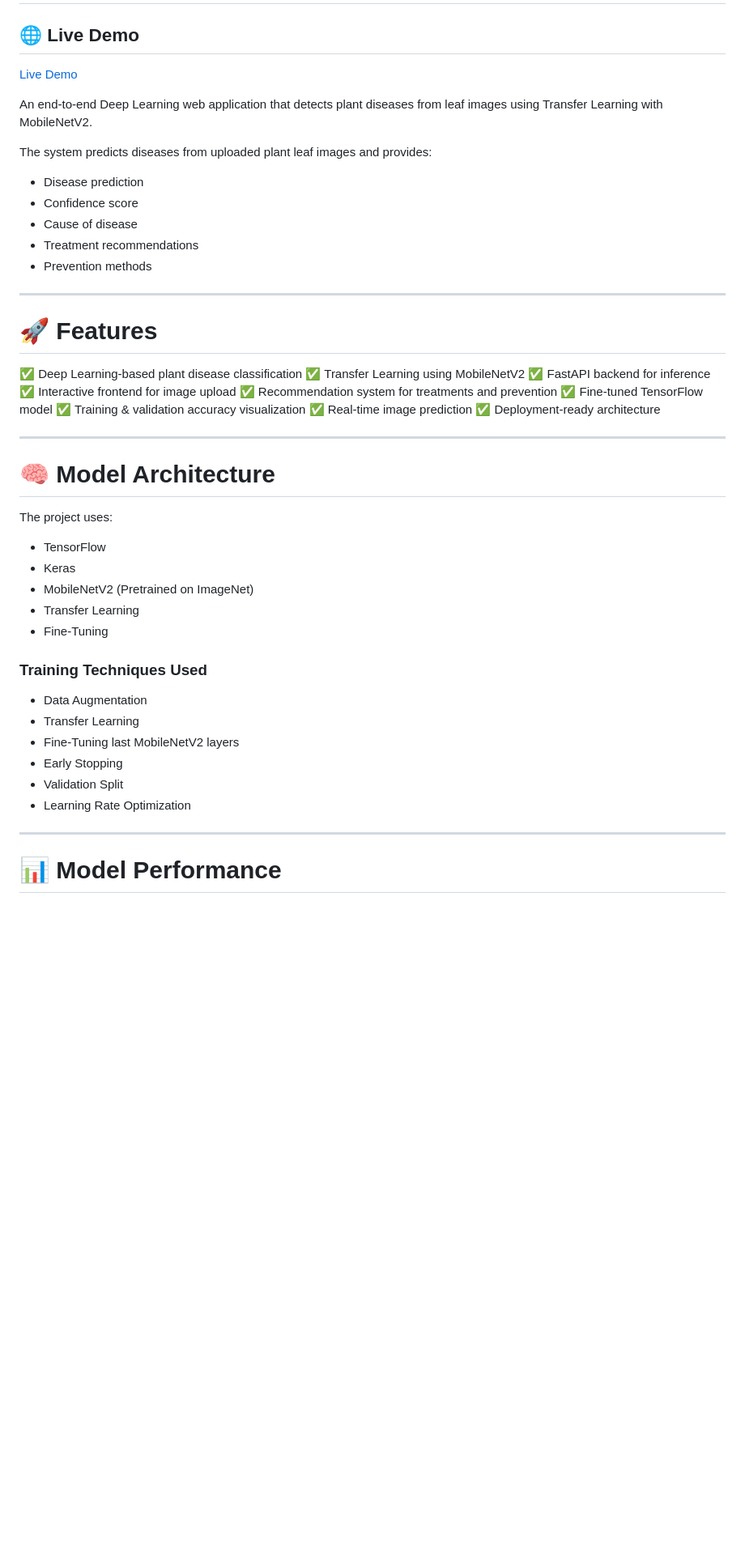
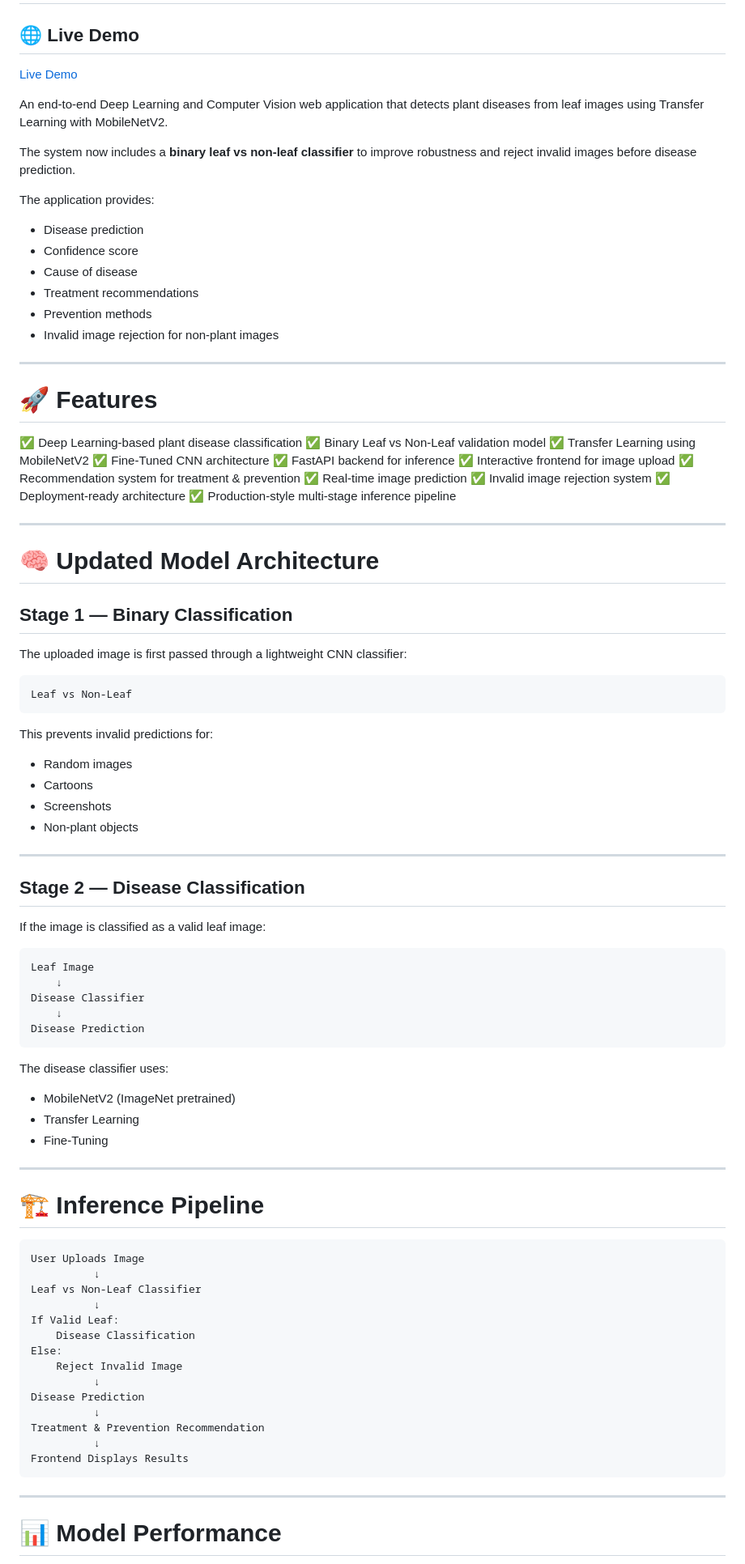
Before and after one commit to bonagirisaiabhishek5363180-bit/CNN-Plant-disease-detection-system, a Markdown page: readme.md, the part around one of its changes. Shown at 81% size. Drawn GitHub-style; blank space fills up the shorter version.

Commit message:
docs: update README to reflect new features and improvements, including binary classification and deployment details

````diff
--- a/readme.md
+++ b/readme.md
@@ -6,48 +6,92 @@
 
-An end-to-end Deep Learning web application that detects plant diseases from leaf images using Transfer Learning with MobileNetV2.
+An end-to-end Deep Learning and Computer Vision web application that detects plant diseases from leaf images using Transfer Learning with MobileNetV2.
 
-The system predicts diseases from uploaded plant leaf images and provides:
+The system now includes a **binary leaf vs non-leaf classifier** to improve robustness and reject invalid images before disease prediction.
+
+The application provides:
 
 * Disease prediction
 * Confidence score
 * Cause of disease
 * Treatment recommendations
 * Prevention methods
+* Invalid image rejection for non-plant images
 
 ---
 
 # 🚀 Features
 
 ✅ Deep Learning-based plant disease classification
+✅ Binary Leaf vs Non-Leaf validation model
 ✅ Transfer Learning using MobileNetV2
+✅ Fine-Tuned CNN architecture
 ✅ FastAPI backend for inference
 ✅ Interactive frontend for image upload
-✅ Recommendation system for treatments and prevention
-✅ Fine-tuned TensorFlow model
-✅ Training & validation accuracy visualization
+✅ Recommendation system for treatment & prevention
 ✅ Real-time image prediction
+✅ Invalid image rejection system
 ✅ Deployment-ready architecture
+✅ Production-style multi-stage inference pipeline
 
 ---
 
-# 🧠 Model Architecture
+# 🧠 Updated Model Architecture
 
-The project uses:
+## Stage 1 — Binary Classification
 
-* TensorFlow
-* Keras
-* MobileNetV2 (Pretrained on ImageNet)
+The uploaded image is first passed through a lightweight CNN classifier:
+
+```text
+Leaf vs Non-Leaf
+```
+
+This prevents invalid predictions for:
+
+* Random images
+* Cartoons
+* Screenshots
+* Non-plant objects
+
+---
+
+## Stage 2 — Disease Classification
+
+If the image is classified as a valid leaf image:
+
+```text
+Leaf Image
+    ↓
+Disease Classifier
+    ↓
+Disease Prediction
+```
+
+The disease classifier uses:
+
+* MobileNetV2 (ImageNet pretrained)
 * Transfer Learning
 * Fine-Tuning
 
-### Training Techniques Used
+---
 
-* Data Augmentation
-* Transfer Learning
-* Fine-Tuning last MobileNetV2 layers
-* Early Stopping
-* Validation Split
-* Learning Rate Optimization
+# 🏗️ Inference Pipeline
+
+```text
+User Uploads Image
+          ↓
+Leaf vs Non-Leaf Classifier
+          ↓
+If Valid Leaf:
+    Disease Classification
+Else:
+    Reject Invalid Image
+          ↓
+Disease Prediction
+          ↓
+Treatment & Prevention Recommendation
+          ↓
+Frontend Displays Results
+```
 
 ---
 
````
Also changed, not shown: other parts of readme.md (+57 -77 lines).
